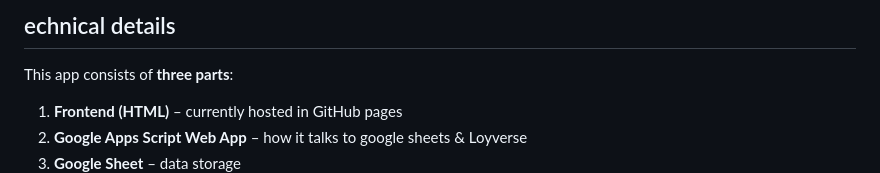
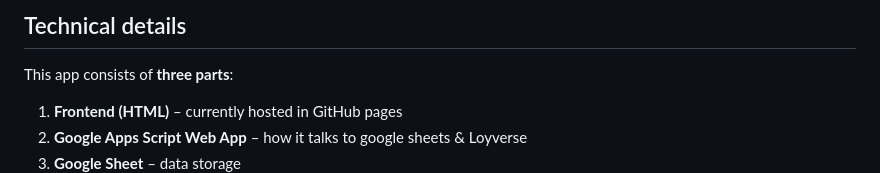
Before and after one commit to bopde/Kai-Ika, a Markdown page: Technical details.md, the part around the change. Rendered like a GitHub page.

```diff
--- a/Deployment.md
+++ b/Technical details.md
@@ -1,4 +1,4 @@
-## echnical details
+## Technical details
 
 This app consists of **three parts**:
 
```
